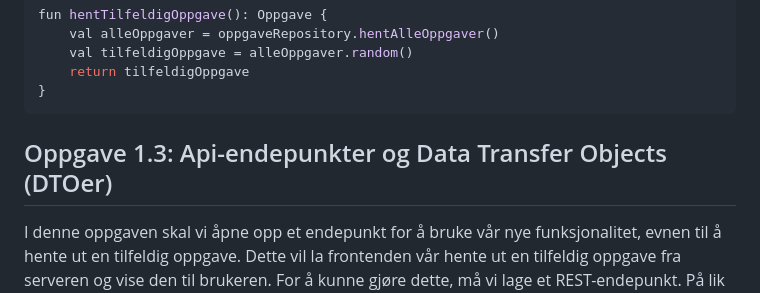
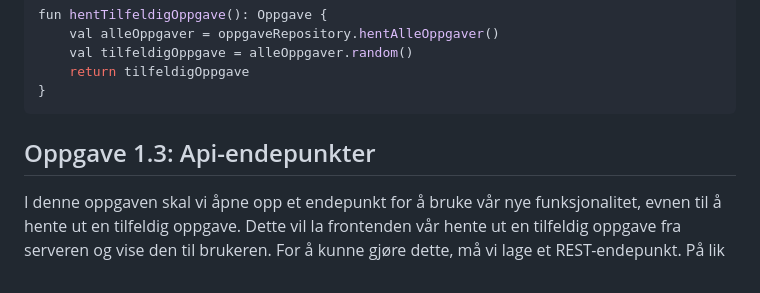
Before and after one commit to bekk/kotlin-workshop-bootcamp-2025, a Markdown page: kordle/oppgaver/oppgave1.md, the part around the change. Rendered like a GitHub page; folded sections open.

Commit message:
Oppdaterte readme for oppgave 1

```diff
--- a/kordle/oppgaver/oppgave1.md
+++ b/kordle/oppgaver/oppgave1.md
@@ -131,7 +131,7 @@ fun hentTilfeldigOppgave(): Oppgave {
 
 </details>
 
-## Oppgave 1.3: Api-endepunkter og Data Transfer Objects (DTOer)
+## Oppgave 1.3: Api-endepunkter
 
 I denne oppgaven skal vi åpne opp et endepunkt for å bruke vår nye funksjonalitet, evnen til å hente ut en tilfeldig oppgave.
 Dette vil la frontenden vår hente ut en tilfeldig oppgave fra serveren og vise den til brukeren. For å kunne gjøre dette, må vi lage et REST-endepunkt.
```
